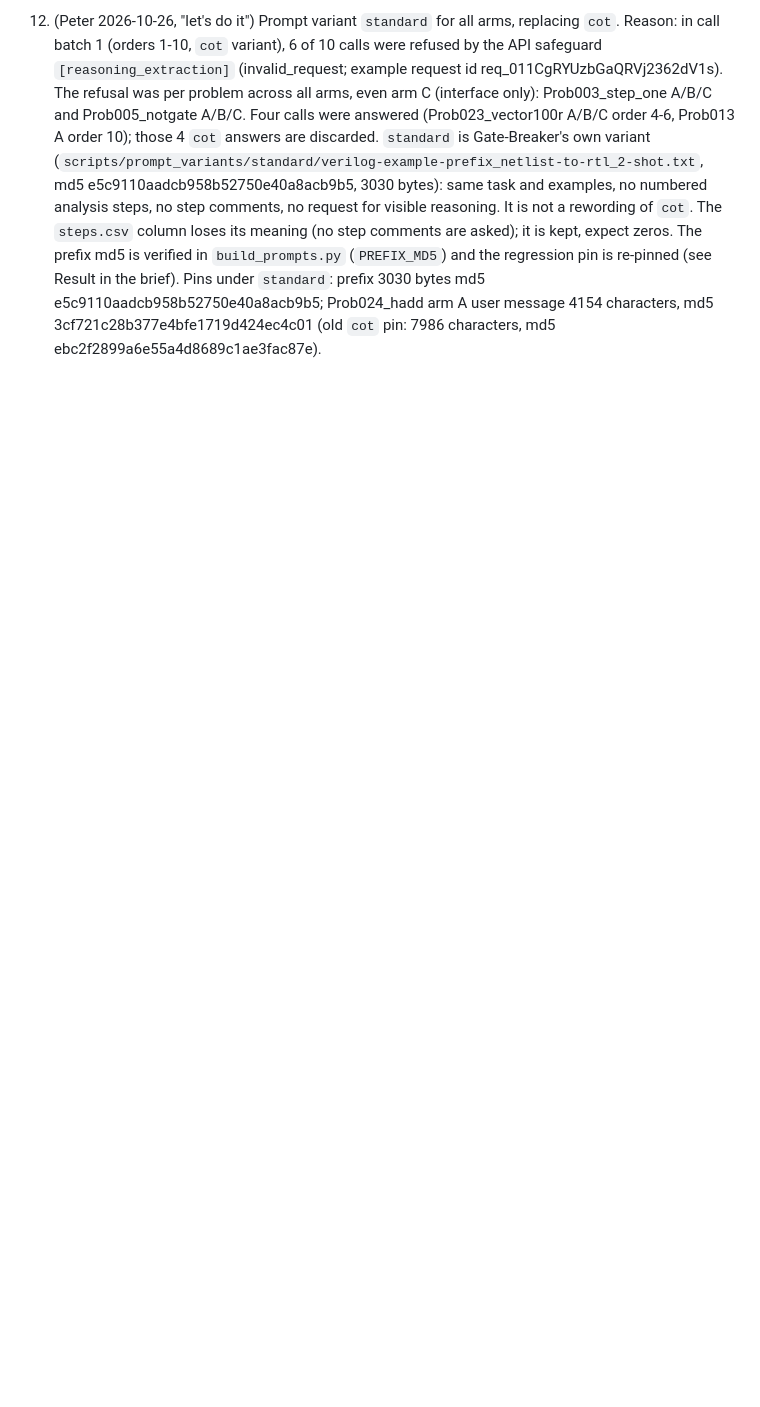
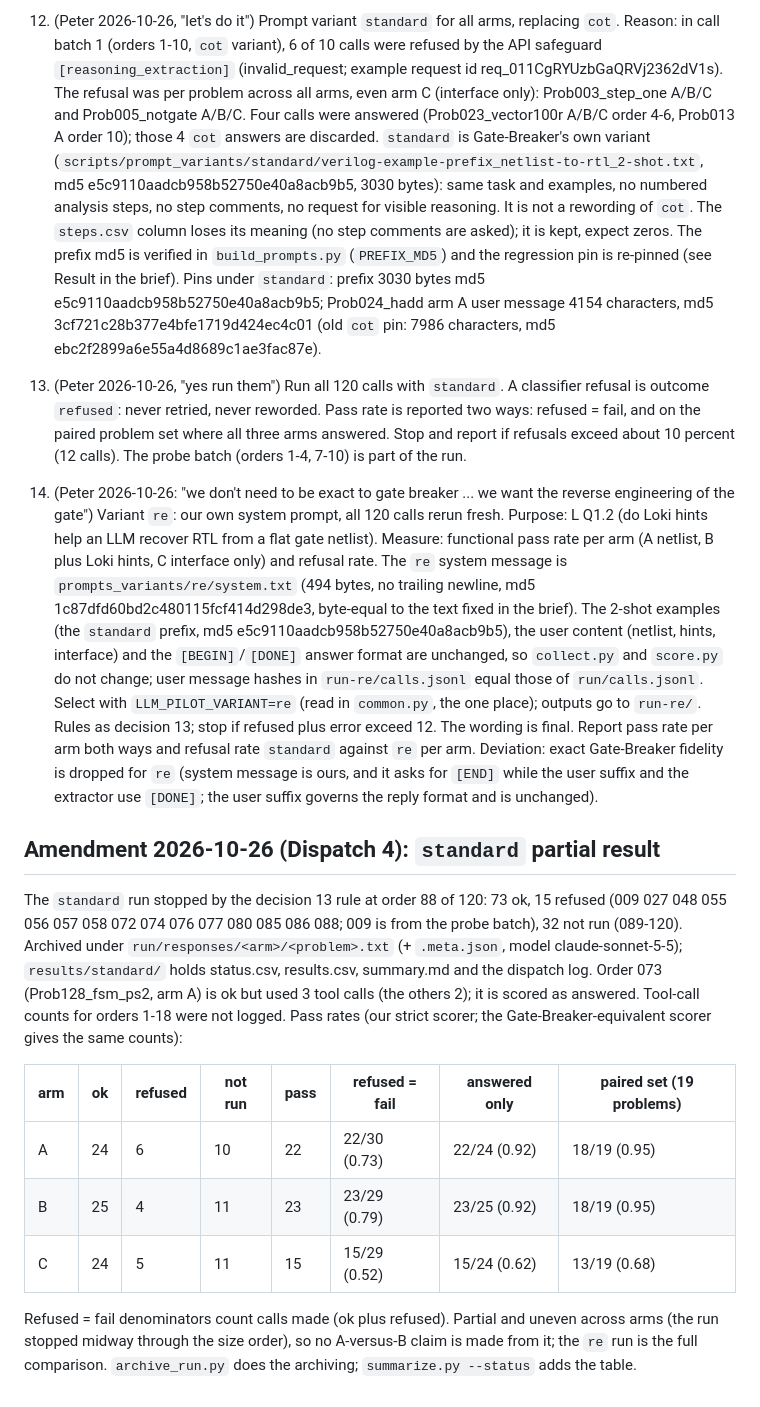
Before and after one commit to drpaj12/loki, a Markdown page: experiments/llm-pilot/EXPERIMENT.md, the part around the change. Rendered like a GitHub page; blank space fills up the shorter version.

Commit message:
exp(llm-pilot): decisions 13-14, deviation, standard partial result
Co-Authored-By: Claude Sonnet 5.5 <noreply@anthropic.com>
Claude-Session: https://claude.ai/code/session_01QXLrwdb627rCVPVQ2NfGK9

```diff
--- a/experiments/llm-pilot/EXPERIMENT.md
+++ b/experiments/llm-pilot/EXPERIMENT.md
@@ -218,3 +218,44 @@ part of this protocol unless Peter asks.
    Pins under `standard`: prefix 3030 bytes md5 e5c9110aadcb958b52750e40a8acb9b5; Prob024_hadd arm A
    user message 4154 characters, md5 3cf721c28b377e4bfe1719d424ec4c01 (old `cot` pin: 7986
    characters, md5 ebc2f2899a6e55a4d8689c1ae3fac87e).
+
+13. (Peter 2026-10-26, "yes run them") Run all 120 calls with `standard`. A classifier refusal is
+   outcome `refused`: never retried, never reworded. Pass rate is reported two ways: refused =
+   fail, and on the paired problem set where all three arms answered. Stop and report if refusals
+   exceed about 10 percent (12 calls). The probe batch (orders 1-4, 7-10) is part of the run.
+
+14. (Peter 2026-10-26: "we don't need to be exact to gate breaker ... we want the reverse
+   engineering of the gate") Variant `re`: our own system prompt, all 120 calls rerun fresh.
+   Purpose: L Q1.2 (do Loki hints help an LLM recover RTL from a flat gate netlist). Measure:
+   functional pass rate per arm (A netlist, B plus Loki hints, C interface only) and refusal rate.
+   The `re` system message is `prompts_variants/re/system.txt` (494 bytes, no trailing newline, md5
+   1c87dfd60bd2c480115fcf414d298de3, byte-equal to the text fixed in the brief). The 2-shot
+   examples (the `standard` prefix, md5 e5c9110aadcb958b52750e40a8acb9b5), the user content
+   (netlist, hints, interface) and the `[BEGIN]`/`[DONE]` answer format are unchanged, so
+   `collect.py` and `score.py` do not change; user message hashes in `run-re/calls.jsonl` equal
+   those of `run/calls.jsonl`. Select with `LLM_PILOT_VARIANT=re` (read in `common.py`, the one
+   place); outputs go to `run-re/`. Rules as decision 13; stop if refused plus error exceed 12.
+   The wording is final. Report pass rate per arm both ways and refusal rate `standard` against
+   `re` per arm. Deviation: exact Gate-Breaker fidelity is dropped for `re` (system message is
+   ours, and it asks for `[END]` while the user suffix and the extractor use `[DONE]`; the user
+   suffix governs the reply format and is unchanged).
+
+## Amendment 2026-10-26 (Dispatch 4): `standard` partial result
+
+The `standard` run stopped by the decision 13 rule at order 88 of 120: 73 ok, 15 refused (009 027
+048 055 056 057 058 072 074 076 077 080 085 086 088; 009 is from the probe batch), 32 not run
+(089-120). Archived under `run/responses/<arm>/<problem>.txt` (+ `.meta.json`, model
+claude-sonnet-5-5); `results/standard/` holds status.csv, results.csv, summary.md and the dispatch
+log. Order 073 (Prob128_fsm_ps2, arm A) is ok but used 3 tool calls (the others 2); it is scored
+as answered. Tool-call counts for orders 1-18 were not logged. Pass rates (our strict scorer; the
+Gate-Breaker-equivalent scorer gives the same counts):
+
+| arm | ok | refused | not run | pass | refused = fail | answered only | paired set (19 problems) |
+| --- | --- | --- | --- | --- | --- | --- | --- |
+| A | 24 | 6 | 10 | 22 | 22/30 (0.73) | 22/24 (0.92) | 18/19 (0.95) |
+| B | 25 | 4 | 11 | 23 | 23/29 (0.79) | 23/25 (0.92) | 18/19 (0.95) |
+| C | 24 | 5 | 11 | 15 | 15/29 (0.52) | 15/24 (0.62) | 13/19 (0.68) |
+
+Refused = fail denominators count calls made (ok plus refused). Partial and uneven across arms (the
+run stopped midway through the size order), so no A-versus-B claim is made from it; the `re` run is
+the full comparison. `archive_run.py` does the archiving; `summarize.py --status` adds the table.
```
